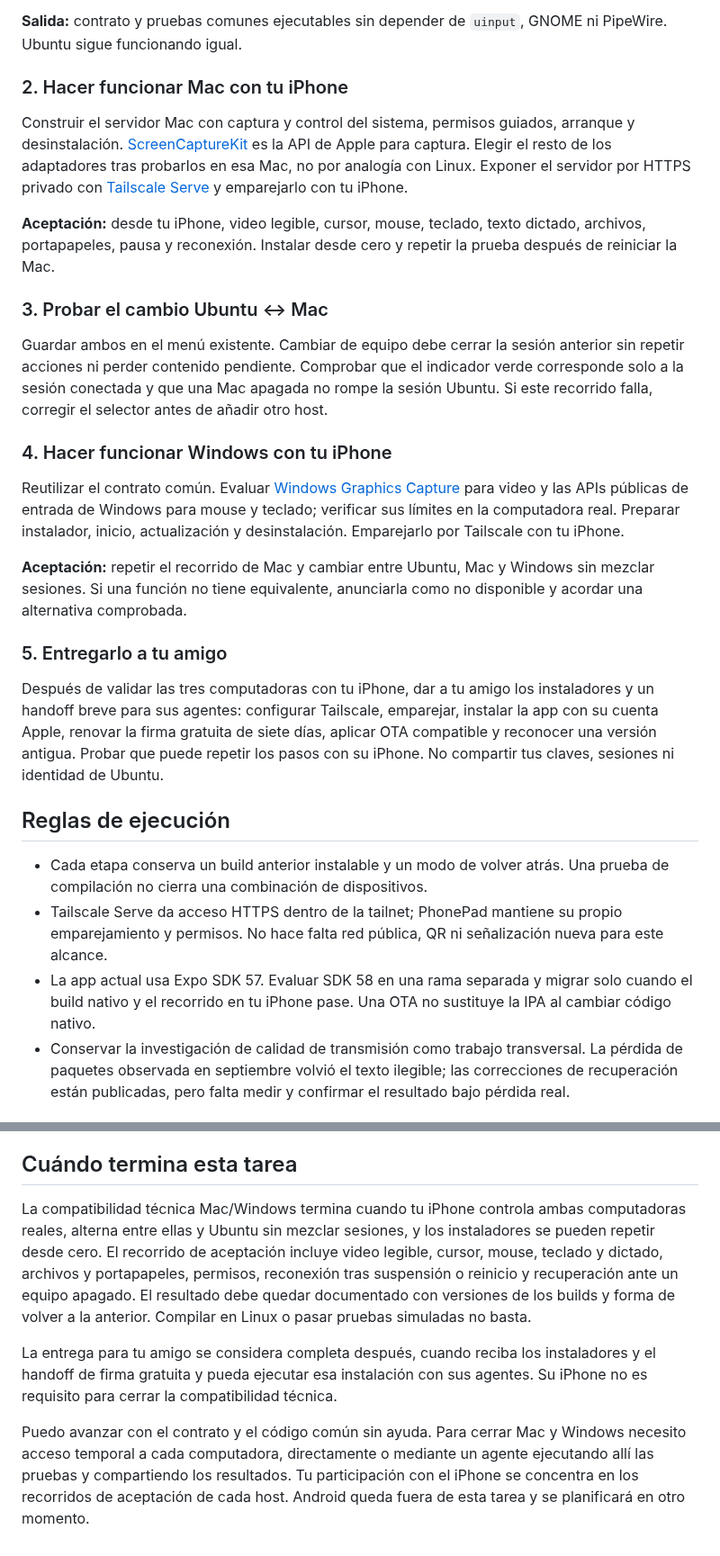
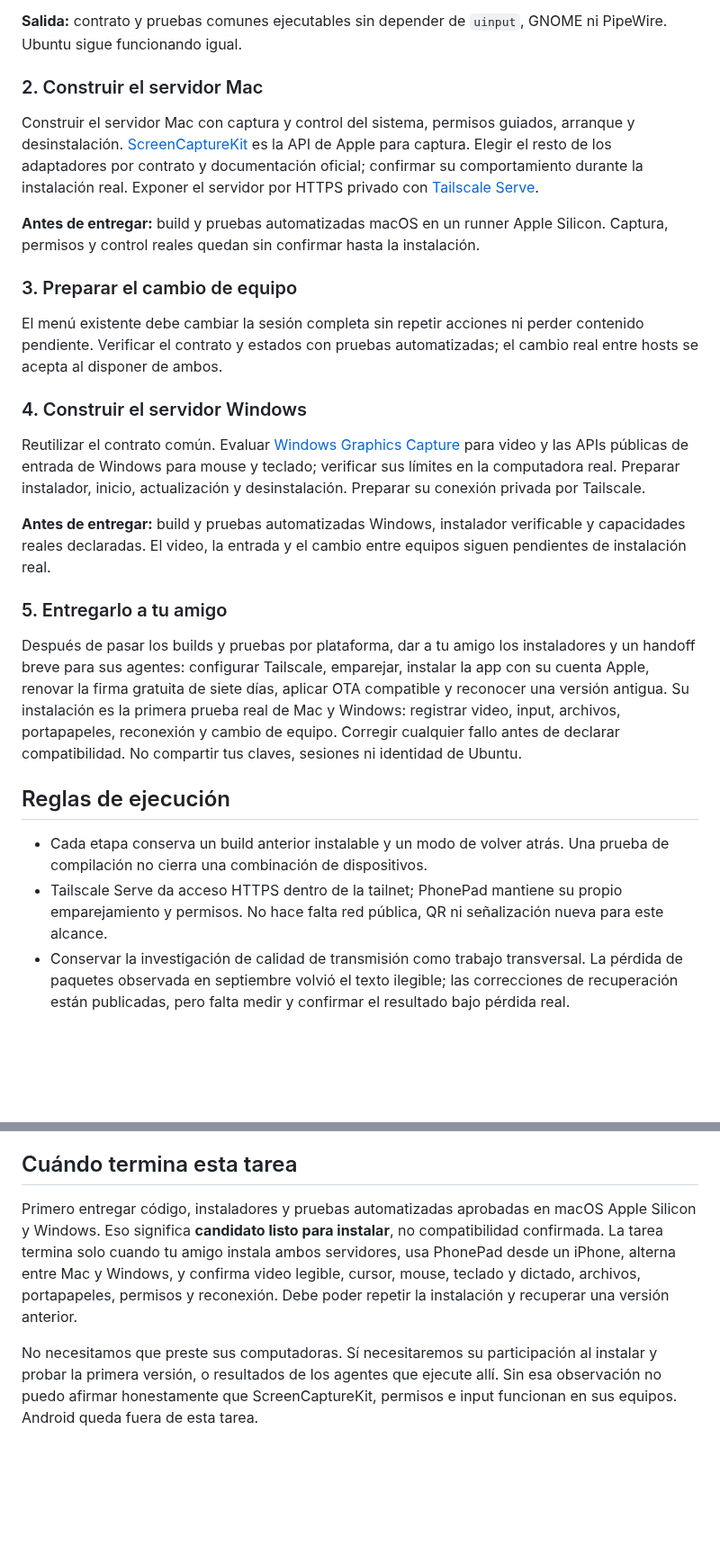
Before and after one commit to lucasscognamiglio9/phonepad, a Markdown page: docs/phonepad-refactor/expansion-multiplatform.md, 2 parts joined by grey strips. Shown at 90% size. Rendered like a GitHub page; blank space fills up the shorter version.

Commit message:
Plan Mac and Windows delivery without local host hardware

```diff
--- a/docs/phonepad-refactor/expansion-multiplatform.md
+++ b/docs/phonepad-refactor/expansion-multiplatform.md
@@ -23,31 +23,30 @@ Mantener el protocolo, autenticación, estados de sesión y pruebas que ya usa U
 
 **Salida:** contrato y pruebas comunes ejecutables sin depender de `uinput`, GNOME ni PipeWire. Ubuntu sigue funcionando igual.
 
-### 2. Hacer funcionar Mac con tu iPhone
+### 2. Construir el servidor Mac
 
-Construir el servidor Mac con captura y control del sistema, permisos guiados, arranque y desinstalación. [ScreenCaptureKit](https://developer.apple.com/documentation/screencapturekit/capturing-screen-content-in-macos) es la API de Apple para captura. Elegir el resto de los adaptadores tras probarlos en esa Mac, no por analogía con Linux. Exponer el servidor por HTTPS privado con [Tailscale Serve](https://tailscale.com/docs/features/tailscale-serve) y emparejarlo con tu iPhone.
+Construir el servidor Mac con captura y control del sistema, permisos guiados, arranque y desinstalación. [ScreenCaptureKit](https://developer.apple.com/documentation/screencapturekit/capturing-screen-content-in-macos) es la API de Apple para captura. Elegir el resto de los adaptadores por contrato y documentación oficial; confirmar su comportamiento durante la instalación real. Exponer el servidor por HTTPS privado con [Tailscale Serve](https://tailscale.com/docs/features/tailscale-serve).
 
-**Aceptación:** desde tu iPhone, video legible, cursor, mouse, teclado, texto dictado, archivos, portapapeles, pausa y reconexión. Instalar desde cero y repetir la prueba después de reiniciar la Mac.
+**Antes de entregar:** build y pruebas automatizadas macOS en un runner Apple Silicon. Captura, permisos y control reales quedan sin confirmar hasta la instalación.
 
-### 3. Probar el cambio Ubuntu ↔ Mac
+### 3. Preparar el cambio de equipo
 
-Guardar ambos en el menú existente. Cambiar de equipo debe cerrar la sesión anterior sin repetir acciones ni perder contenido pendiente. Comprobar que el indicador verde corresponde solo a la sesión conectada y que una Mac apagada no rompe la sesión Ubuntu. Si este recorrido falla, corregir el selector antes de añadir otro host.
+El menú existente debe cambiar la sesión completa sin repetir acciones ni perder contenido pendiente. Verificar el contrato y estados con pruebas automatizadas; el cambio real entre hosts se acepta al disponer de ambos.
 
-### 4. Hacer funcionar Windows con tu iPhone
+### 4. Construir el servidor Windows
 
-Reutilizar el contrato común. Evaluar [Windows Graphics Capture](https://learn.microsoft.com/en-us/windows/uwp/audio-video-camera/screen-capture) para video y las APIs públicas de entrada de Windows para mouse y teclado; verificar sus límites en la computadora real. Preparar instalador, inicio, actualización y desinstalación. Emparejarlo por Tailscale con tu iPhone.
+Reutilizar el contrato común. Evaluar [Windows Graphics Capture](https://learn.microsoft.com/en-us/windows/uwp/audio-video-camera/screen-capture) para video y las APIs públicas de entrada de Windows para mouse y teclado; verificar sus límites en la computadora real. Preparar instalador, inicio, actualización y desinstalación. Preparar su conexión privada por Tailscale.
 
-**Aceptación:** repetir el recorrido de Mac y cambiar entre Ubuntu, Mac y Windows sin mezclar sesiones. Si una función no tiene equivalente, anunciarla como no disponible y acordar una alternativa comprobada.
+**Antes de entregar:** build y pruebas automatizadas Windows, instalador verificable y capacidades reales declaradas. El video, la entrada y el cambio entre equipos siguen pendientes de instalación real.
 
 ### 5. Entregarlo a tu amigo
 
-Después de validar las tres computadoras con tu iPhone, dar a tu amigo los instaladores y un handoff breve para sus agentes: configurar Tailscale, emparejar, instalar la app con su cuenta Apple, renovar la firma gratuita de siete días, aplicar OTA compatible y reconocer una versión antigua. Probar que puede repetir los pasos con su iPhone. No compartir tus claves, sesiones ni identidad de Ubuntu.
+Después de pasar los builds y pruebas por plataforma, dar a tu amigo los instaladores y un handoff breve para sus agentes: configurar Tailscale, emparejar, instalar la app con su cuenta Apple, renovar la firma gratuita de siete días, aplicar OTA compatible y reconocer una versión antigua. Su instalación es la primera prueba real de Mac y Windows: registrar video, input, archivos, portapapeles, reconexión y cambio de equipo. Corregir cualquier fallo antes de declarar compatibilidad. No compartir tus claves, sesiones ni identidad de Ubuntu.
 
 ## Reglas de ejecución
 
 - Cada etapa conserva un build anterior instalable y un modo de volver atrás. Una prueba de compilación no cierra una combinación de dispositivos.
 - Tailscale Serve da acceso HTTPS dentro de la tailnet; PhonePad mantiene su propio emparejamiento y permisos. No hace falta red pública, QR ni señalización nueva para este alcance.
-- La app actual usa Expo SDK 57. Evaluar SDK 58 en una rama separada y migrar solo cuando el build nativo y el recorrido en tu iPhone pase. Una OTA no sustituye la IPA al cambiar código nativo.
 - Conservar la investigación de calidad de transmisión como trabajo transversal. La pérdida de paquetes observada en septiembre volvió el texto ilegible; las correcciones de recuperación están publicadas, pero falta medir y confirmar el resultado bajo pérdida real.
 
 ## Relación con el plan maestro
@@ -56,8 +55,6 @@ P00–P06 siguen como base Ubuntu–iPhone con sus criterios físicos pendientes
 
 ## Cuándo termina esta tarea
 
-La compatibilidad técnica Mac/Windows termina cuando tu iPhone controla ambas computadoras reales, alterna entre ellas y Ubuntu sin mezclar sesiones, y los instaladores se pueden repetir desde cero. El recorrido de aceptación incluye video legible, cursor, mouse, teclado y dictado, archivos y portapapeles, permisos, reconexión tras suspensión o reinicio y recuperación ante un equipo apagado. El resultado debe quedar documentado con versiones de los builds y forma de volver a la anterior. Compilar en Linux o pasar pruebas simuladas no basta.
+Primero entregar código, instaladores y pruebas automatizadas aprobadas en macOS Apple Silicon y Windows. Eso significa **candidato listo para instalar**, no compatibilidad confirmada. La tarea termina solo cuando tu amigo instala ambos servidores, usa PhonePad desde un iPhone, alterna entre Mac y Windows, y confirma video legible, cursor, mouse, teclado y dictado, archivos, portapapeles, permisos y reconexión. Debe poder repetir la instalación y recuperar una versión anterior.
 
-La entrega para tu amigo se considera completa después, cuando reciba los instaladores y el handoff de firma gratuita y pueda ejecutar esa instalación con sus agentes. Su iPhone no es requisito para cerrar la compatibilidad técnica.
-
-Puedo avanzar con el contrato y el código común sin ayuda. Para cerrar Mac y Windows necesito acceso temporal a cada computadora, directamente o mediante un agente ejecutando allí las pruebas y compartiendo los resultados. Tu participación con el iPhone se concentra en los recorridos de aceptación de cada host. Android queda fuera de esta tarea y se planificará en otro momento.
+No necesitamos que preste sus computadoras. Sí necesitaremos su participación al instalar y probar la primera versión, o resultados de los agentes que ejecute allí. Sin esa observación no puedo afirmar honestamente que ScreenCaptureKit, permisos e input funcionan en sus equipos. Android queda fuera de esta tarea.
```
Also changed, not shown: other parts of docs/phonepad-refactor/expansion-multiplatform.md (+5 -5 lines).
